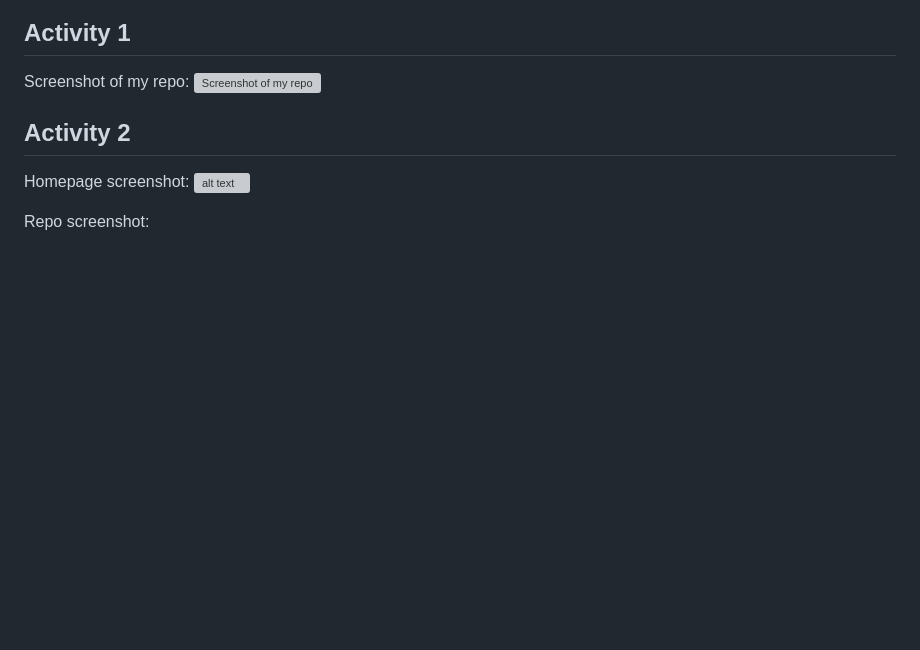
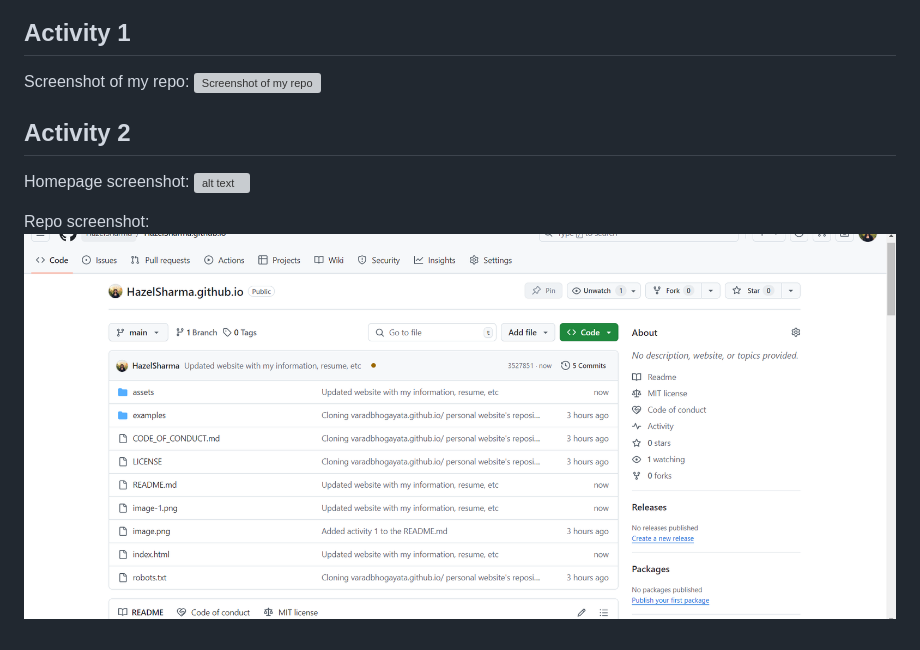
Before and after one commit to HazelSharma/HazelSharma.github.io, a Markdown page: README.md, the part around the change. Rendered like a GitHub page; pictures changed too: image-2.png (added); blank space fills up the shorter version; grey boxes are pictures that could not be loaded.

Commit message:
Updated readme for activity 2

```diff
--- a/README.md
+++ b/README.md
@@ -62,3 +62,4 @@ Homepage screenshot:
 ![alt text](image-1.png)
 
 Repo screenshot:
+![alt text](image-2.png)
```
